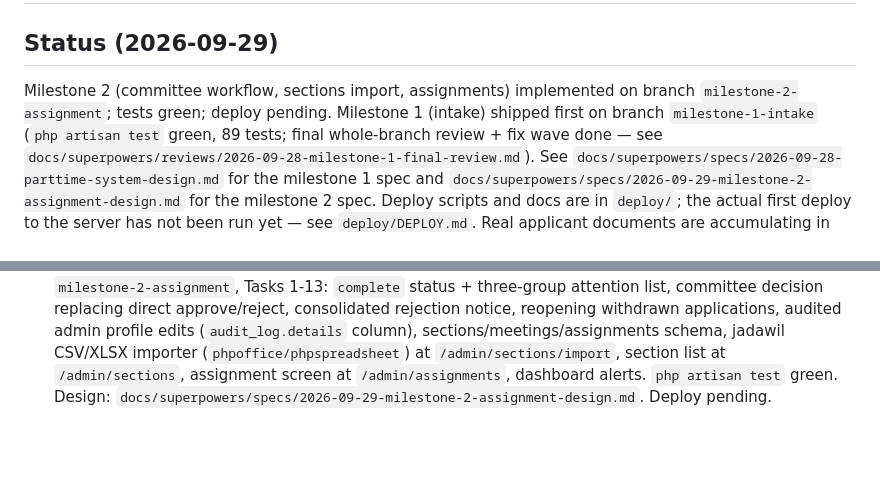
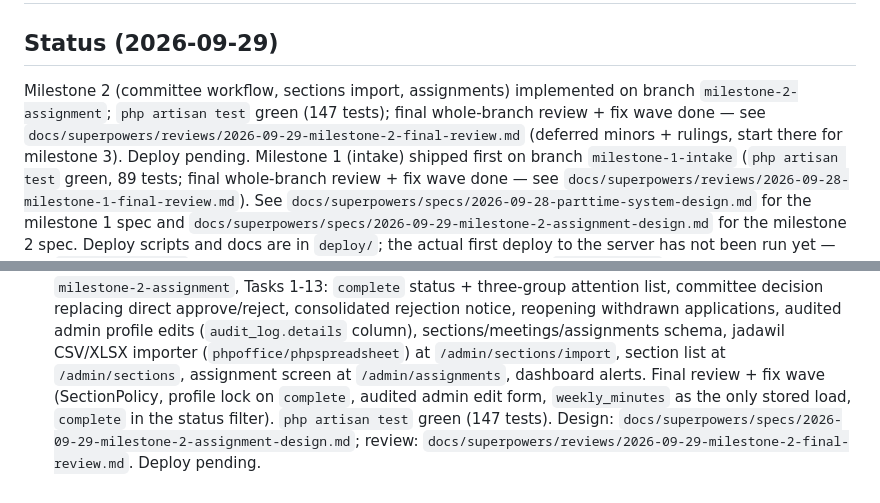
Before and after one commit to malshar/parttime.q8ee.com, a Markdown page: PROGRESS.md, 2 parts joined by grey strips. Rendered like a GitHub page; blank space fills up the shorter version.

Commit message:
docs: preserve milestone 2 final review, rulings and deferred minors
Co-Authored-By: Claude Fable 5.1 <noreply@anthropic.com>

```diff
--- a/PROGRESS.md
+++ b/PROGRESS.md
@@ -2,7 +2,10 @@
 
 ## Status (2026-09-29)
 Milestone 2 (committee workflow, sections import, assignments) implemented
-on branch `milestone-2-assignment`; tests green; deploy pending. Milestone 1
+on branch `milestone-2-assignment`; `php artisan test` green (147 tests);
+final whole-branch review + fix wave done — see
+`docs/superpowers/reviews/2026-09-29-milestone-2-final-review.md`
+(deferred minors + rulings, start there for milestone 3). Deploy pending. Milestone 1
 (intake) shipped first on branch `milestone-1-intake`
 (`php artisan test` green, 89 tests; final whole-branch review + fix wave done — see
 `docs/superpowers/reviews/2026-09-28-milestone-1-final-review.md`). See
@@ -54,6 +57,10 @@ Sections imported per term from Excel. Full details in the spec.
   column), sections/meetings/assignments schema, jadawil CSV/XLSX importer
   (`phpoffice/phpspreadsheet`) at `/admin/sections/import`, section list at
   `/admin/sections`, assignment screen at `/admin/assignments`, dashboard
-  alerts. `php artisan test` green. Design:
-  `docs/superpowers/specs/2026-09-29-milestone-2-assignment-design.md`.
+  alerts. Final review + fix wave (SectionPolicy, profile lock on
+  `complete`, audited admin edit form, `weekly_minutes` as the only stored
+  load, `complete` in the status filter). `php artisan test` green (147
+  tests). Design:
+  `docs/superpowers/specs/2026-09-29-milestone-2-assignment-design.md`;
+  review: `docs/superpowers/reviews/2026-09-29-milestone-2-final-review.md`.
   Deploy pending.
```
Also changed, not shown: CLAUDE.md (+7 -3 lines), 1 other file.
